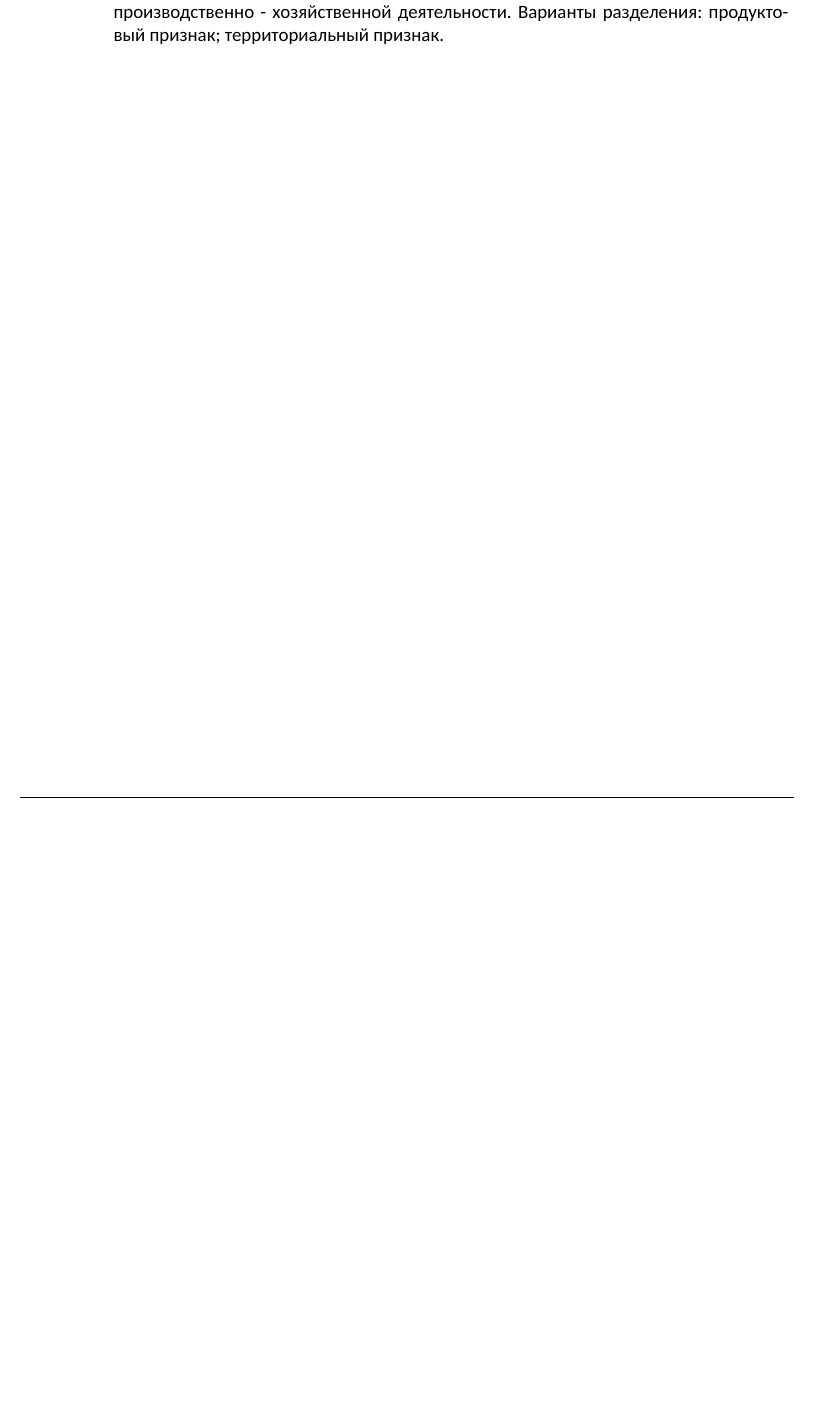
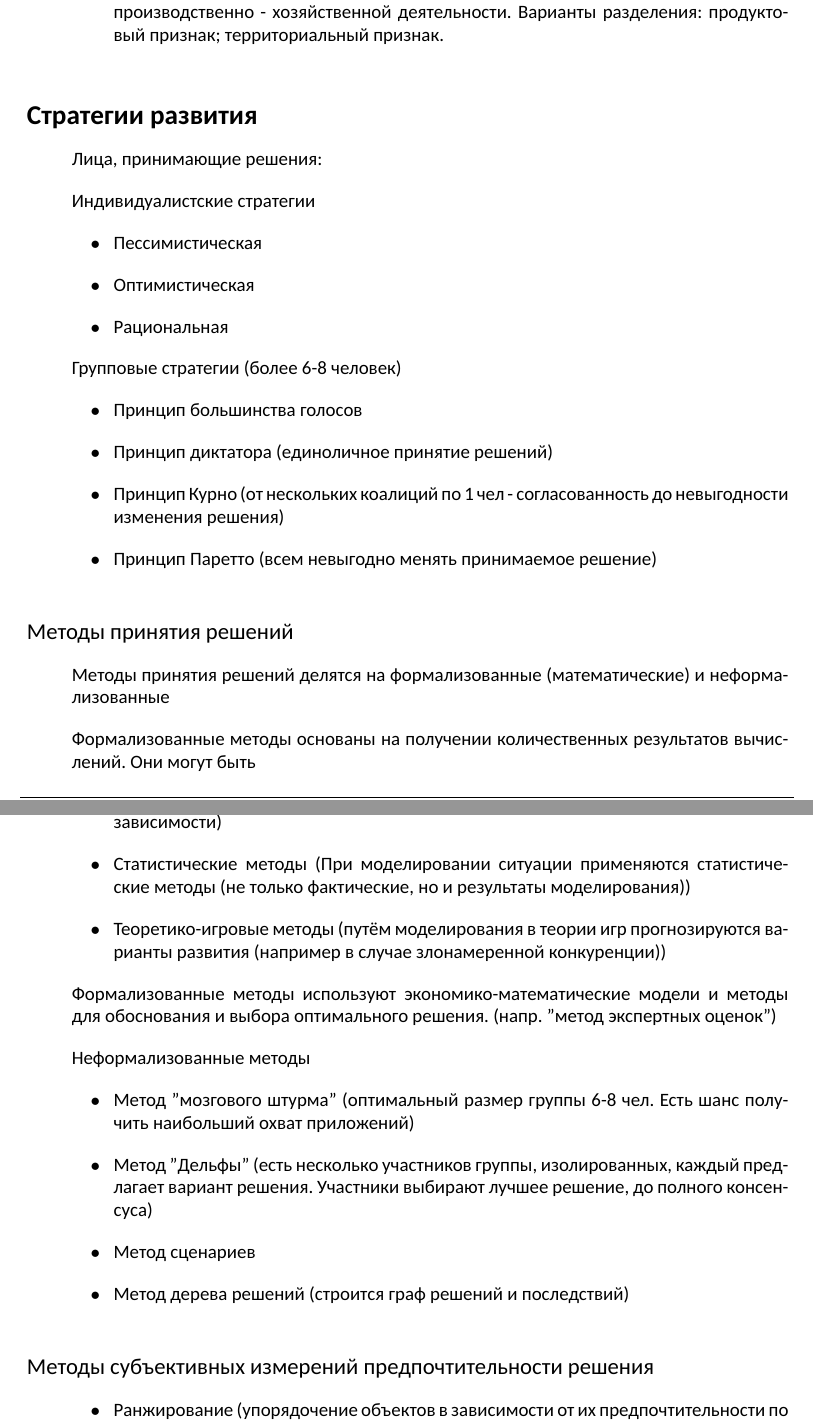
Before and after one commit to GorosVi/IfMan, a LaTeX document (man.tex): part of page 7 of 7 before the commit and two parts of pages 7 and 8 of 8 after it, the two joined at a grey line, cut so that both start at the same text, the shorter picture padded with empty space. Compiled offline with XeLaTeX; a missing font is replaced by an installed copy or a similar font.

Commit message:
Update from 21.10

```diff
--- a/man.tex
+++ b/man.tex
@@ -241,6 +241,50 @@
 	\end{itemize}
 
 
+%===================================== Лекция - 21.10.14 ===========================================
+	\subsection{Стратегии развития}
+	Лица, принимающие решения:
+
+	Индивидуалистские стратегии
+	\begin{itemize}
+		\item Пессимистическая
+		\item Оптимистическая
+		\item Рациональная
+	\end{itemize}
+
+		Групповые стратегии (более 6-8 человек)
+	\begin{itemize}
+		\item Принцип большинства голосов
+		\item Принцип диктатора (единоличное принятие решений)
+		\item Принцип Курно (от нескольких коалиций по 1 чел - согласованность до невыгодности изменения решения)
+		\item Принцип Паретто (всем невыгодно менять принимаемое решение)
+	\end{itemize}
+
+\subsubsection{Методы принятия решений}
 
 
+	Методы принятия решений делятся на формализованные (математические) и неформализованные
 
+	Формализованные методы основаны на получении количественных результатов вычислений.
+	Они могут быть
+	\begin{itemize}
+		\item Аналитические (между прогнозом и результатом установлены формализованные зависимости)
+		\item Статистические методы (При моделировании ситуации применяются статистические методы (не только фактические, но и результаты моделирования))
+		\item Теоретико-игровые методы (путём моделирования в теории игр прогнозируются варианты развития (например в случае злонамеренной конкуренции))
+	\end{itemize}
+
+	Формализованные методы используют экономико-математические модели и методы для обоснования и выбора оптимального решения. (напр. "метод экспертных оценок")
+
+
+	Неформализованные методы
+	\begin{itemize}
+		\item Метод "мозгового штурма" (оптимальный размер группы 6-8 чел. Есть шанс получить наибольший охват приложений)
+		\item Метод "Дельфы" (есть несколько участников группы, изолированных, каждый предлагает вариант решения. Участники выбирают лучшее решение, до полного консенсуса)
+		\item Метод сценариев
+		\item Метод дерева решений (строится граф решений и последствий)
+	\end{itemize}
+
+	\subsubsection{Методы субъективных измерений предпочтительности решения}
+	\begin{itemize}
+		\item Ранжирование (упорядочение объектов в зависимости от их предпочтительности по порядковой шкале. Проводится на основе некоторого заранее известного критерия)
+		\item Метод "Парное сравнение" (сравнивают объекты между собой)\\
```
Also changed, not shown: man.pdf, man.tex (17 more changed lines).
